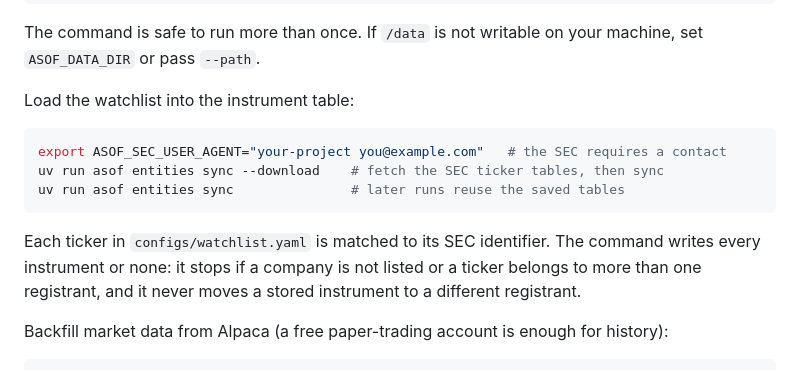
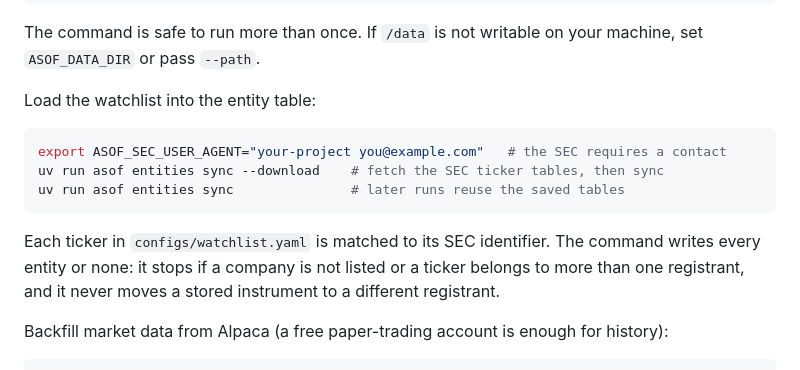
Before and after one commit to Zhenglin17/asof, a Markdown page: README.md, the part around one of its changes. Drawn GitHub-style.

````diff
--- a/README.md
+++ b/README.md
@@ -52,7 +56,7 @@ uv run asof db init --path ./meta.db    # any other location
 The command is safe to run more than once. If `/data` is not writable on your
 machine, set `ASOF_DATA_DIR` or pass `--path`.
 
-Load the watchlist into the instrument table:
+Load the watchlist into the entity table:
 
 ```bash
 export ASOF_SEC_USER_AGENT="your-project you@example.com"   # the SEC requires a contact
@@ -61,7 +65,7 @@ uv run asof entities sync               # later runs reuse the saved tables
 ```
 
 Each ticker in `configs/watchlist.yaml` is matched to its SEC identifier. The command writes
-every instrument or none: it stops if a company is not listed or a ticker belongs to more than
+every entity or none: it stops if a company is not listed or a ticker belongs to more than
 one registrant, and it never moves a stored instrument to a different registrant.
 
 Backfill market data from Alpaca (a free paper-trading account is enough for history):
````
Also changed, not shown: other parts of README.md (+27 -4 lines).
